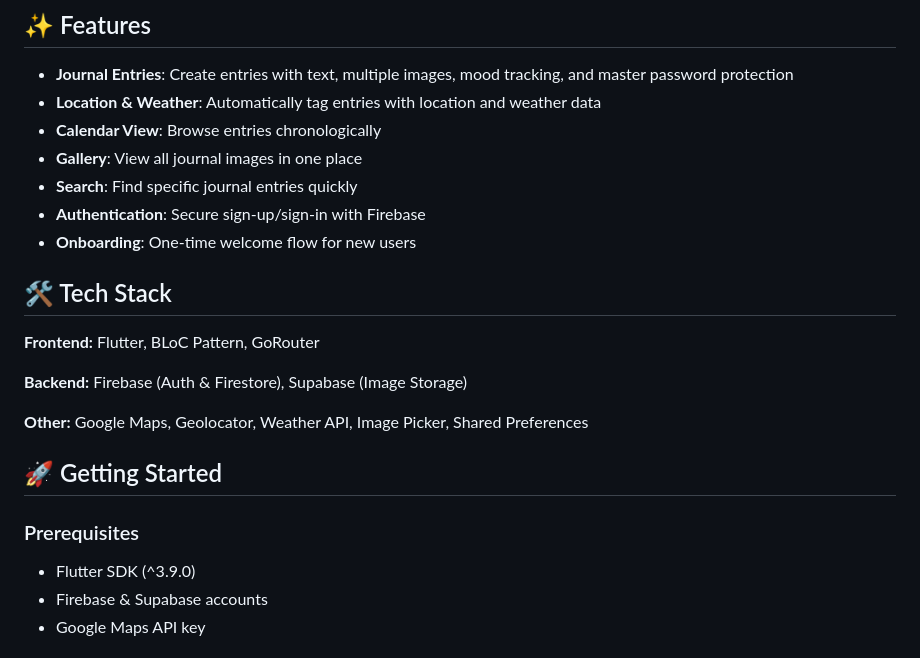
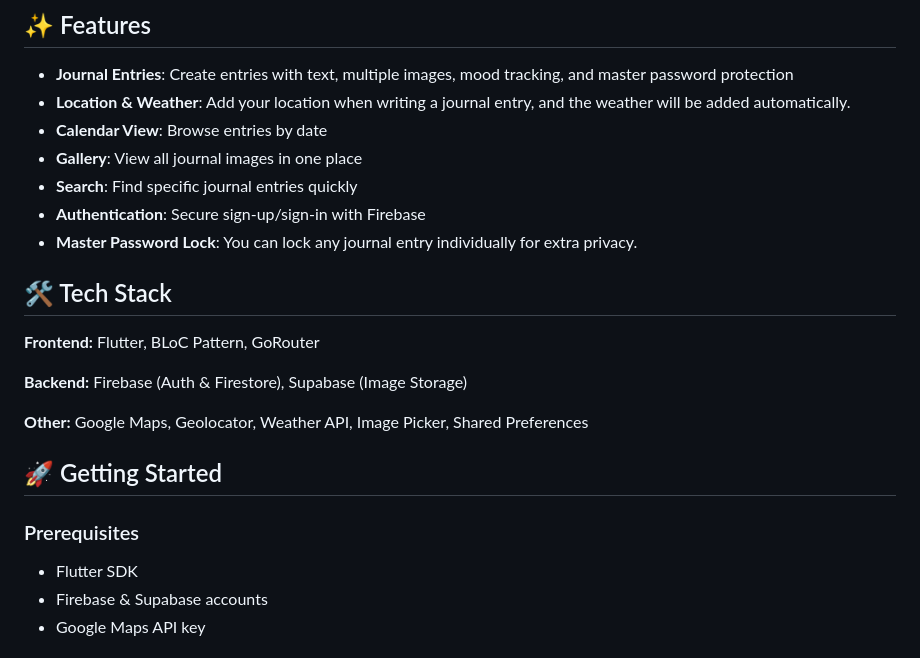
Before and after one commit to WafaaSisalem/once-in-mind, a Markdown page: README.md, the part around the change. Rendered like a GitHub page.

Commit message:
Revise features and prerequisites in README
Updated features section for clarity and added details.

```diff
--- a/README.md
+++ b/README.md
@@ -8,12 +8,12 @@ A Flutter journaling application that provides a private space for users to expr
 ## ✨ Features
 
 - **Journal Entries**: Create entries with text, multiple images, mood tracking, and master password protection
-- **Location & Weather**: Automatically tag entries with location and weather data
-- **Calendar View**: Browse entries chronologically
+- **Location & Weather**: Add your location when writing a journal entry, and the weather will be added automatically.
+- **Calendar View**: Browse entries by date
 - **Gallery**: View all journal images in one place
 - **Search**: Find specific journal entries quickly
 - **Authentication**: Secure sign-up/sign-in with Firebase
-- **Onboarding**: One-time welcome flow for new users
+- **Master Password Lock**: You can lock any journal entry individually for extra privacy.
 
 ## 🛠️ Tech Stack
 
@@ -26,7 +26,7 @@ A Flutter journaling application that provides a private space for users to expr
 ## 🚀 Getting Started
 
 ### Prerequisites
-- Flutter SDK (^3.9.0)
+- Flutter SDK
 - Firebase & Supabase accounts
 - Google Maps API key
 
```
